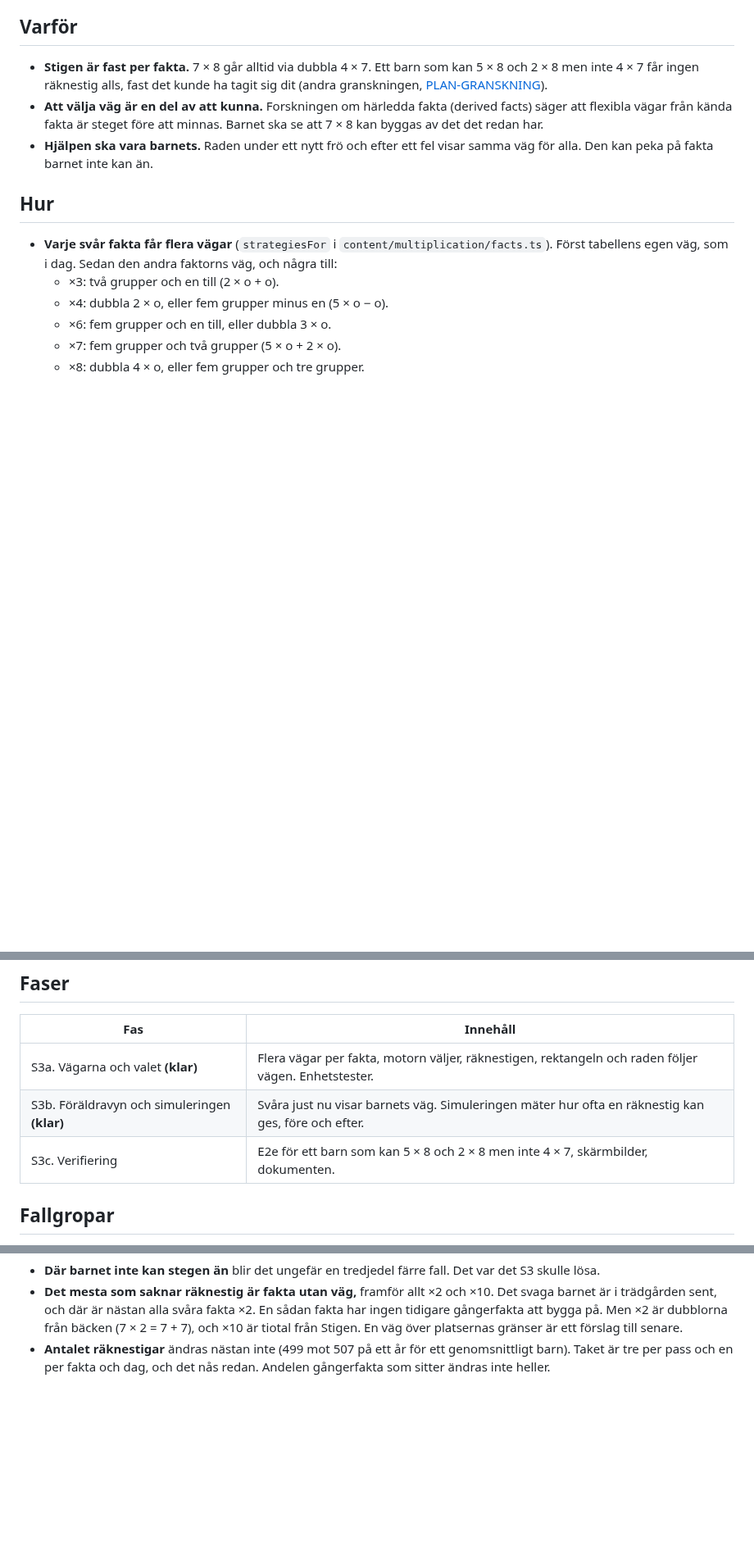
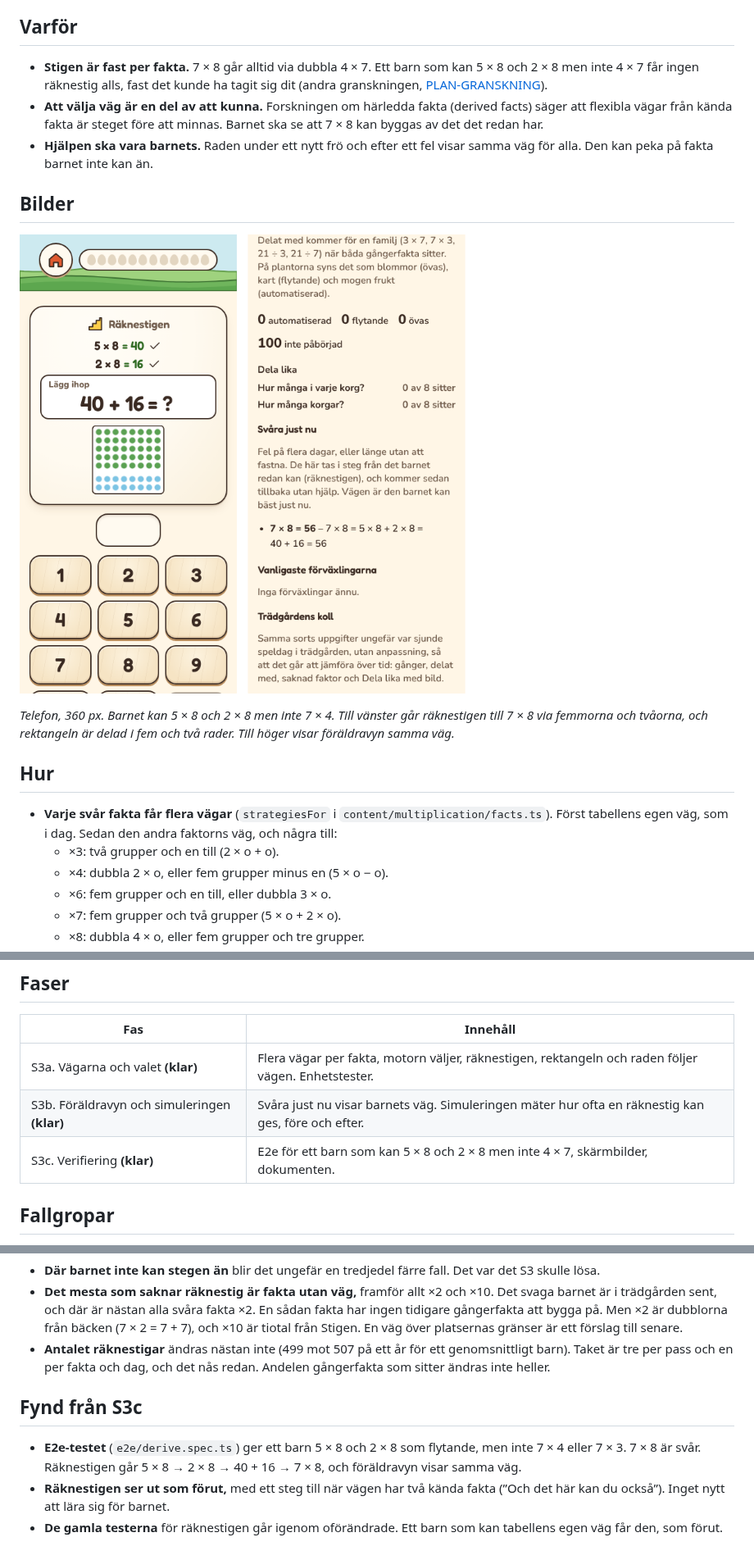
Before and after one commit to IsacSvensson/Mattedalen, a Markdown page: docs/PLAN-RAKNESTIG.md, 3 parts joined by grey strips. Shown at 82% size. GitHub-like rendering; pictures changed too: docs/img/raknestig.png (added); blank space fills up the shorter version.

```diff
--- a/docs/PLAN-RAKNESTIG.md
+++ b/docs/PLAN-RAKNESTIG.md
@@ -13,6 +13,14 @@ redan kan stegen, i stället för samma väg för alla.
   minnas. Barnet ska se att 7 × 8 kan byggas av det det redan har.
 - **Hjälpen ska vara barnets.** Raden under ett nytt frö och efter ett fel visar
   samma väg för alla. Den kan peka på fakta barnet inte kan än.
+
+## Bilder
+
+![Telefon: räknestigen till 7 × 8 via 5 × 8 och 2 × 8, och föräldravyns Svåra just nu](img/raknestig.png)
+
+*Telefon, 360 px. Barnet kan 5 × 8 och 2 × 8 men inte 7 × 4. Till vänster går
+räknestigen till 7 × 8 via femmorna och tvåorna, och rektangeln är delad i fem
+och två rader. Till höger visar föräldravyn samma väg.*
 
 ## Hur
 
@@ -46,7 +54,7 @@ redan kan stegen, i stället för samma väg för alla.
 |---|---|
 | S3a. Vägarna och valet **(klar)** | Flera vägar per fakta, motorn väljer, räknestigen, rektangeln och raden följer vägen. Enhetstester. |
 | S3b. Föräldravyn och simuleringen **(klar)** | Svåra just nu visar barnets väg. Simuleringen mäter hur ofta en räknestig kan ges, före och efter. |
-| S3c. Verifiering | E2e för ett barn som kan 5 × 8 och 2 × 8 men inte 4 × 7, skärmbilder, dokumenten. |
+| S3c. Verifiering **(klar)** | E2e för ett barn som kan 5 × 8 och 2 × 8 men inte 4 × 7, skärmbilder, dokumenten. |
 
 ## Fallgropar
 
@@ -102,3 +110,13 @@ Andelen svåra fakta i trädgården där spelet inte kan ge någon räknestig, s
 - **Antalet räknestigar** ändras nästan inte (499 mot 507 på ett år för ett
   genomsnittligt barn). Taket är tre per pass och en per fakta och dag, och det
   nås redan. Andelen gångerfakta som sitter ändras inte heller.
+
+## Fynd från S3c
+
+- **E2e-testet** (`e2e/derive.spec.ts`) ger ett barn 5 × 8 och 2 × 8 som
+  flytande, men inte 7 × 4 eller 7 × 3. 7 × 8 är svår. Räknestigen går
+  5 × 8 → 2 × 8 → 40 + 16 → 7 × 8, och föräldravyn visar samma väg.
+- **Räknestigen ser ut som förut,** med ett steg till när vägen har två kända
+  fakta (”Och det här kan du också”). Inget nytt att lära sig för barnet.
+- **De gamla testerna** för räknestigen går igenom oförändrade. Ett barn som kan
+  tabellens egen väg får den, som förut.
```
Also changed, not shown: docs/FARDPLAN.md (+6 -4 lines), 1 other file.
